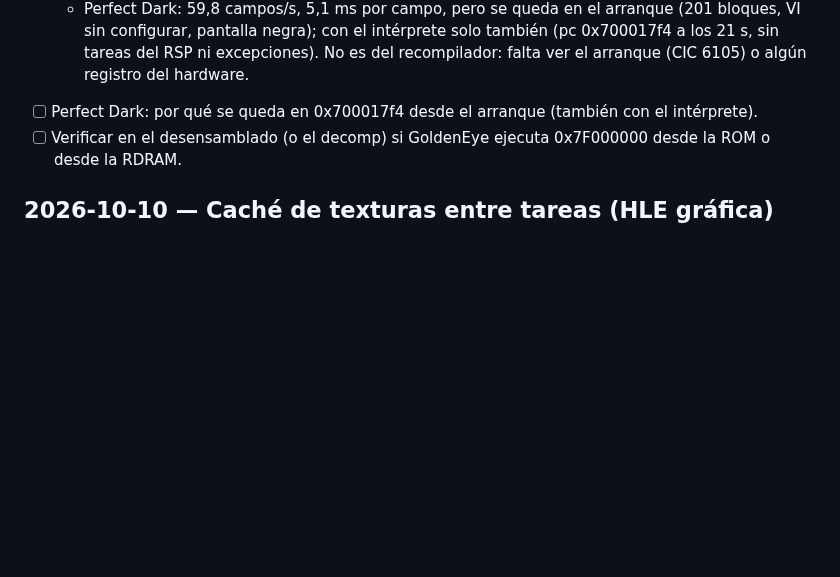
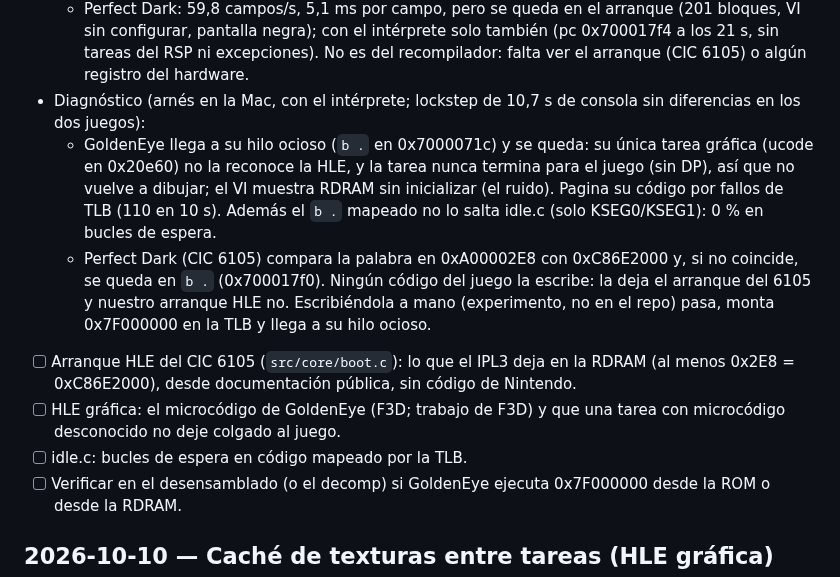
Before and after one commit to Manfline/n64-ps3-hen, a Markdown page: docs/estado.md, the part around the change. Drawn GitHub-style; blank space fills up the shorter version.

Commit message:
Docs: diagnóstico de GoldenEye y Perfect Dark (no son del recompilador)
GoldenEye se queda en su hilo ocioso porque su microcódigo gráfico (F3D)
no tiene HLE; pagina su código a la RDRAM por fallos de TLB. Perfect Dark
espera en 0xA00002E8 el valor que deja el arranque del CIC 6105 y nuestro
arranque HLE no escribe. Lockstep de 10,7 s de consola sin diferencias en
los dos.

```diff
--- a/docs/estado.md
+++ b/docs/estado.md
@@ -52,8 +52,25 @@ Siguiente:
     intérprete solo también (pc 0x700017f4 a los 21 s, sin tareas del RSP
     ni excepciones). No es del recompilador: falta ver el arranque (CIC
     6105) o algún registro del hardware.
-- [ ] Perfect Dark: por qué se queda en 0x700017f4 desde el arranque
-      (también con el intérprete).
+- Diagnóstico (arnés en la Mac, con el intérprete; lockstep de 10,7 s de
+  consola sin diferencias en los dos juegos):
+  - GoldenEye llega a su hilo ocioso (`b .` en 0x7000071c) y se queda: su
+    única tarea gráfica (ucode en 0x20e60) no la reconoce la HLE, y la
+    tarea nunca termina para el juego (sin DP), así que no vuelve a
+    dibujar; el VI muestra RDRAM sin inicializar (el ruido). Pagina su
+    código por fallos de TLB (110 en 10 s). Además el `b .` mapeado no lo
+    salta idle.c (solo KSEG0/KSEG1): 0 % en bucles de espera.
+  - Perfect Dark (CIC 6105) compara la palabra en 0xA00002E8 con
+    0xC86E2000 y, si no coincide, se queda en `b .` (0x700017f0). Ningún
+    código del juego la escribe: la deja el arranque del 6105 y nuestro
+    arranque HLE no. Escribiéndola a mano (experimento, no en el repo)
+    pasa, monta 0x7F000000 en la TLB y llega a su hilo ocioso.
+- [ ] Arranque HLE del CIC 6105 (`src/core/boot.c`): lo que el IPL3 deja
+      en la RDRAM (al menos 0x2E8 = 0xC86E2000), desde documentación
+      pública, sin código de Nintendo.
+- [ ] HLE gráfica: el microcódigo de GoldenEye (F3D; trabajo de F3D) y que
+      una tarea con microcódigo desconocido no deje colgado al juego.
+- [ ] idle.c: bucles de espera en código mapeado por la TLB.
 - [ ] Verificar en el desensamblado (o el decomp) si GoldenEye ejecuta
       0x7F000000 desde la ROM o desde la RDRAM.
 
```
Also changed, not shown: docs/rec-ppe.md (+6 -3 lines).
